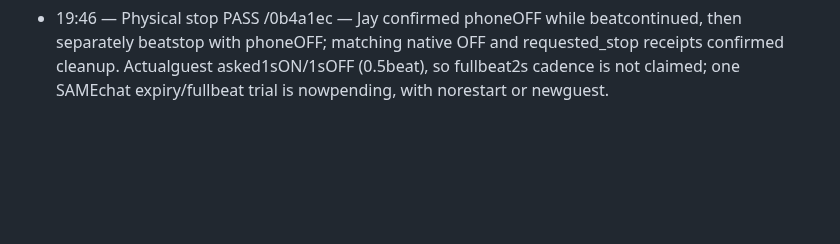
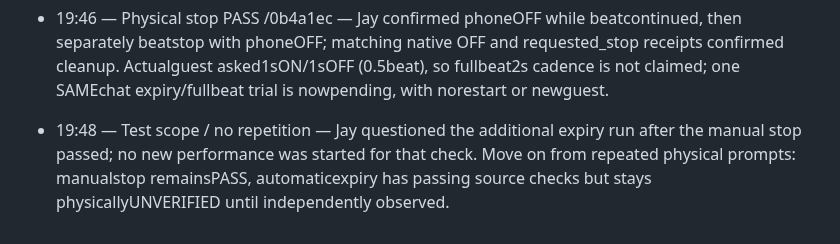
Before and after one commit to owen-tsao/tenant, a Markdown page: notes/jay.md, the part around the change. GitHub-like rendering; blank space fills up the shorter version.

Commit message:
Keep physical expiry unverified without repeating the manual stop test

```diff
--- a/notes/jay.md
+++ b/notes/jay.md
@@ -125,3 +125,5 @@ If an entry is longer than two sentences it belongs in `ARCHITECTURE.md`, not he
 - 19:43 — Live acceptance / pending — Brain alone restarted; room8157/currentphone/Mac preserved, public health/setup/display/QR200 and unauthorized label403. Jay has ONE fresh fullbeat30BPM → phoneOFF while beatcontinues → beatstop test; expiry remainsINTERRUPTED, photo remainsgated, hostreset can still waitaudio and Owen Stoplight/setupUI requests remainopen.
 
 - 19:46 — Physical stop PASS /0b4a1ec — Jay confirmed phoneOFF while beatcontinued, then separately beatstop with phoneOFF; matching native OFF and requested_stop receipts confirmed cleanup. Actualguest asked1sON/1sOFF (0.5beat), so fullbeat2s cadence is not claimed; one SAMEchat expiry/fullbeat trial is nowpending, with norestart or newguest.
+
+- 19:48 — Test scope / no repetition — Jay questioned the additional expiry run after the manual stop passed; no new performance was started for that check. Move on from repeated physical prompts: manualstop remainsPASS, automaticexpiry has passing source checks but stays physicallyUNVERIFIED until independently observed.
```
Also changed, not shown: notes/demo-testing.md (+2 -0 lines).
